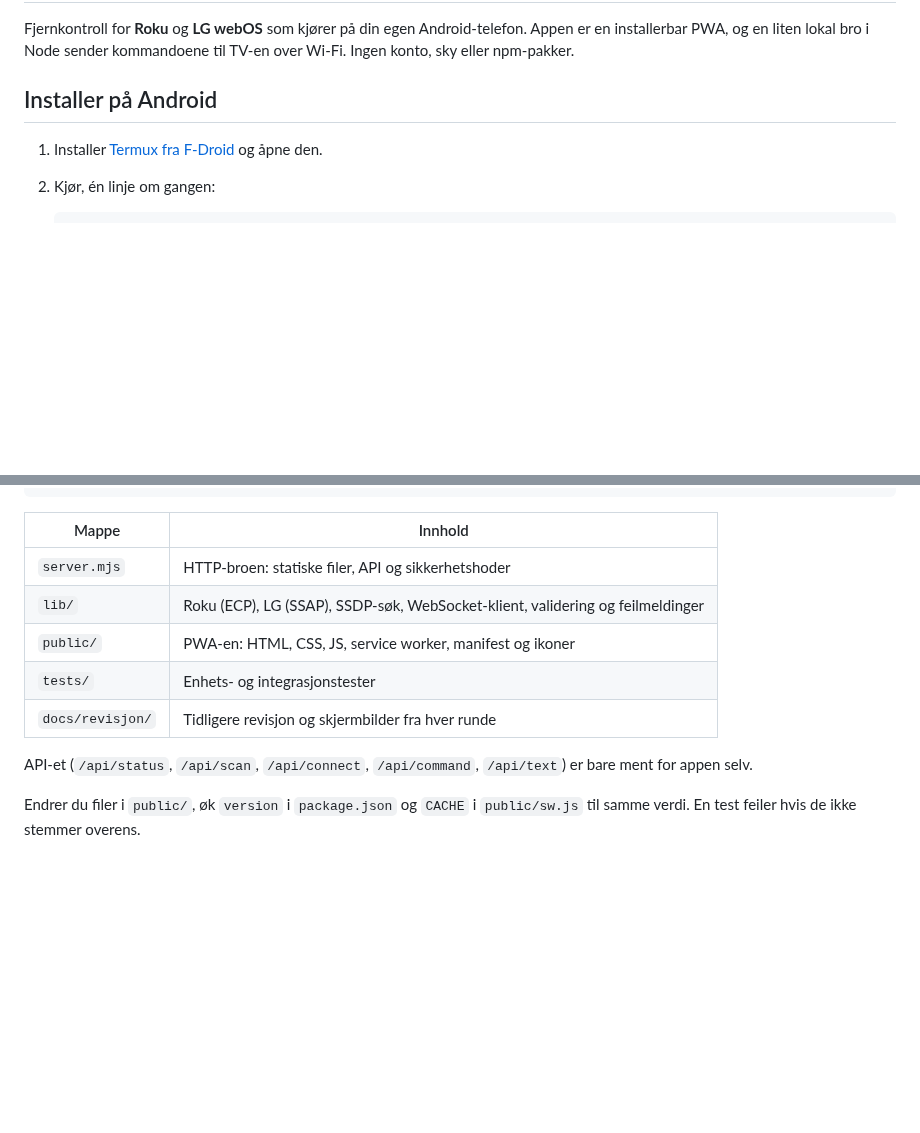
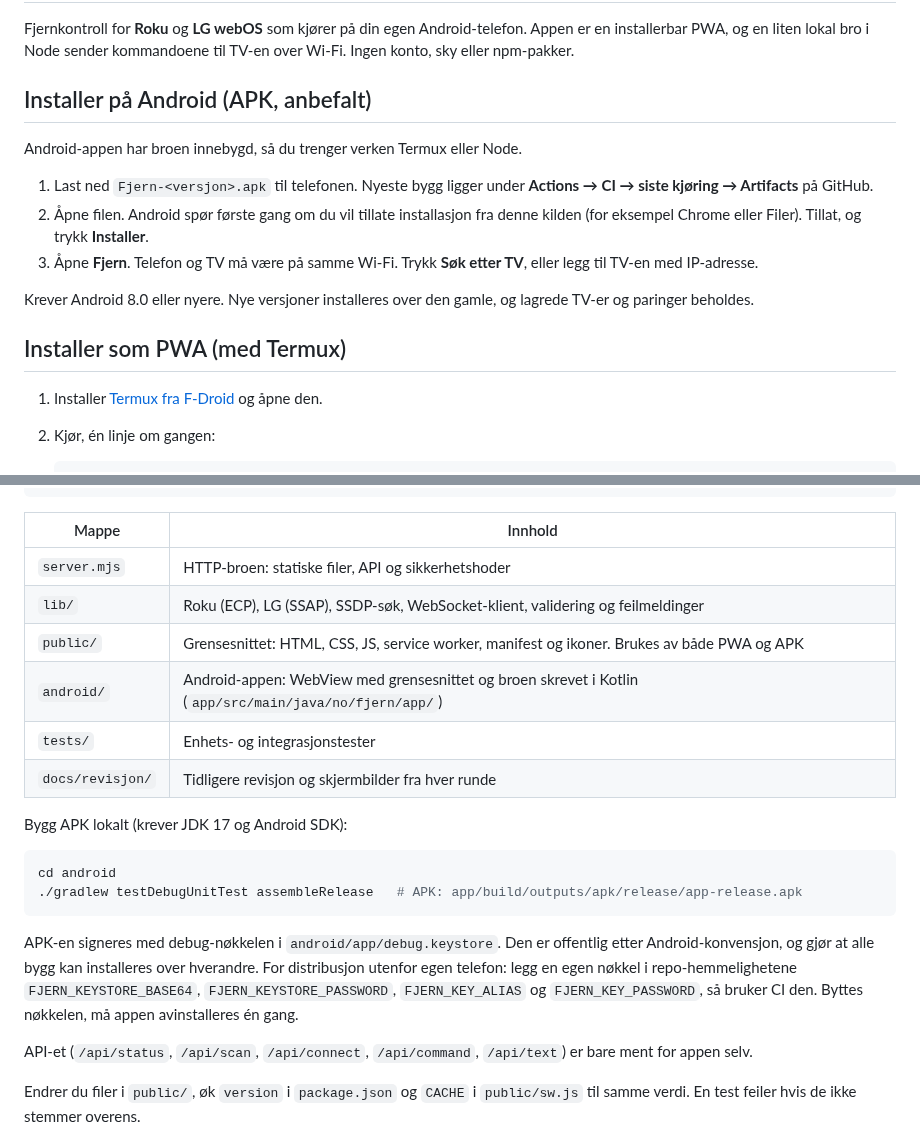
Before and after one commit to kkas18/Fjernkontroll, a Markdown page: README.md, 2 parts joined by grey strips. GitHub-like rendering; blank space fills up the shorter version.

Commit message:
Grensesnitt og CI for Android-appen, versjon 2.2.0
- app.js bruker Kotlin-broen når den finnes (window.FjernAndroid)
- Tilbakeknappen lukker åpne ark; Termux-hjelp skjules i appen
- CI bygger APK og laster den opp som artefakt
- README: installasjon av APK og bygging lokalt

Co-Authored-By: Claude Opus 5.5 <noreply@anthropic.com>
Claude-Session: https://claude.ai/code/session_01CB3tv2rHqArjKTbcBHz2dZ

````diff
--- a/README.md
+++ b/README.md
@@ -2,7 +2,17 @@
 
 Fjernkontroll for **Roku** og **LG webOS** som kjører på din egen Android-telefon. Appen er en installerbar PWA, og en liten lokal bro i Node sender kommandoene til TV-en over Wi‑Fi. Ingen konto, sky eller npm-pakker.
 
-## Installer på Android
+## Installer på Android (APK, anbefalt)
+
+Android-appen har broen innebygd, så du trenger verken Termux eller Node.
+
+1. Last ned `Fjern-<versjon>.apk` til telefonen. Nyeste bygg ligger under **Actions → CI → siste kjøring → Artifacts** på GitHub.
+2. Åpne filen. Android spør første gang om du vil tillate installasjon fra denne kilden (for eksempel Chrome eller Filer). Tillat, og trykk **Installer**.
+3. Åpne **Fjern**. Telefon og TV må være på samme Wi‑Fi. Trykk **Søk etter TV**, eller legg til TV-en med IP-adresse.
+
+Krever Android 8.0 eller nyere. Nye versjoner installeres over den gamle, og lagrede TV-er og paringer beholdes.
+
+## Installer som PWA (med Termux)
 
 1. Installer [Termux fra F-Droid](https://f-droid.org/packages/com.termux/) og åpne den.
 2. Kjør, én linje om gangen:
@@ -68,9 +78,19 @@ npm run verify   # syntakssjekk + tester (kjøres også i CI)
 | --- | --- |
 | `server.mjs` | HTTP-broen: statiske filer, API og sikkerhetshoder |
 | `lib/` | Roku (ECP), LG (SSAP), SSDP-søk, WebSocket-klient, validering og feilmeldinger |
-| `public/` | PWA-en: HTML, CSS, JS, service worker, manifest og ikoner |
+| `public/` | Grensesnittet: HTML, CSS, JS, service worker, manifest og ikoner. Brukes av både PWA og APK |
+| `android/` | Android-appen: WebView med grensesnittet og broen skrevet i Kotlin (`app/src/main/java/no/fjern/app/`) |
 | `tests/` | Enhets- og integrasjonstester |
 | `docs/revisjon/` | Tidligere revisjon og skjermbilder fra hver runde |
+
+Bygg APK lokalt (krever JDK 17 og Android SDK):
+
+```sh
+cd android
+./gradlew testDebugUnitTest assembleRelease   # APK: app/build/outputs/apk/release/app-release.apk
+```
+
+APK-en signeres med debug-nøkkelen i `android/app/debug.keystore`. Den er offentlig etter Android-konvensjon, og gjør at alle bygg kan installeres over hverandre. For distribusjon utenfor egen telefon: legg en egen nøkkel i repo-hemmelighetene `FJERN_KEYSTORE_BASE64`, `FJERN_KEYSTORE_PASSWORD`, `FJERN_KEY_ALIAS` og `FJERN_KEY_PASSWORD`, så bruker CI den. Byttes nøkkelen, må appen avinstalleres én gang.
 
 API-et (`/api/status`, `/api/scan`, `/api/connect`, `/api/command`, `/api/text`) er bare ment for appen selv.
 
````
Also changed, not shown: docs/revisjon/android-ikon.png (added), docs/revisjon/android-webview.png (added), 6 other files.
